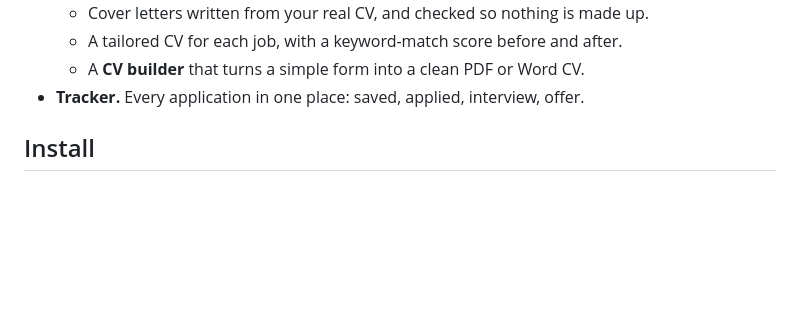
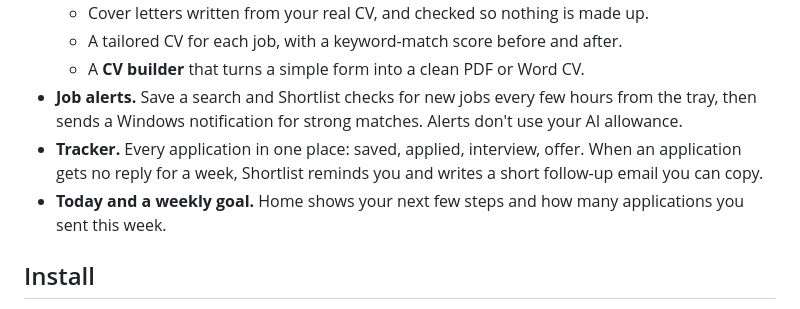
Before and after one commit to BishoyRaafaf/shortlist-releases, a Markdown page: README.md, the part around the change. Drawn GitHub-style; blank space fills up the shorter version.

Commit message:
README: job alerts, follow-up reminders, Today and weekly goal (1.1.5)

```diff
--- a/README.md
+++ b/README.md
@@ -52,7 +52,9 @@ I'm still looking too. **Let's find our jobs together.**
   - Cover letters written from your real CV, and checked so nothing is made up.
   - A tailored CV for each job, with a keyword-match score before and after.
   - A **CV builder** that turns a simple form into a clean PDF or Word CV.
-- **Tracker.** Every application in one place: saved, applied, interview, offer.
+- **Job alerts.** Save a search and Shortlist checks for new jobs every few hours from the tray, then sends a Windows notification for strong matches. Alerts don't use your AI allowance.
+- **Tracker.** Every application in one place: saved, applied, interview, offer. When an application gets no reply for a week, Shortlist reminds you and writes a short follow-up email you can copy.
+- **Today and a weekly goal.** Home shows your next few steps and how many applications you sent this week.
 
 ## Install
 
```
